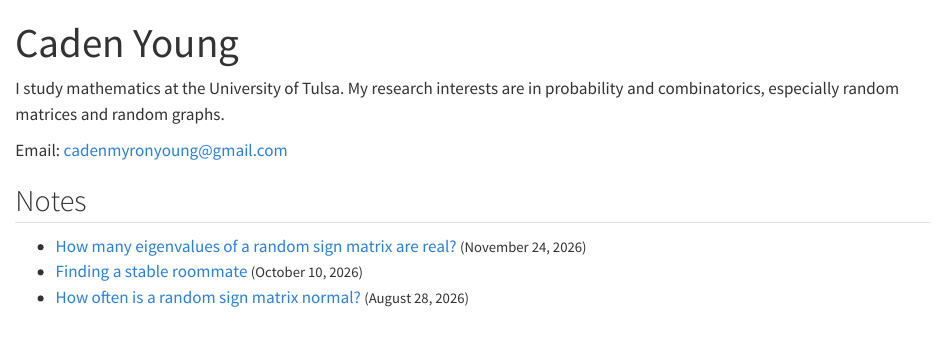
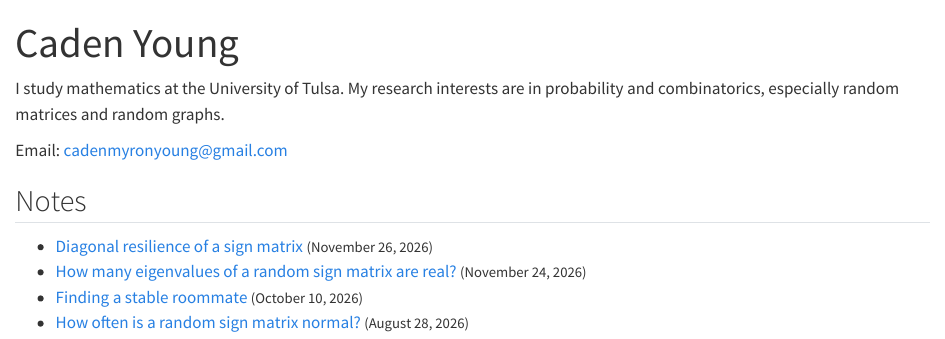
Before and after one commit to cadenmyoung/cadenmyoung.github.io, a Quarto document (index.qmd): the page in a window 1100 px wide, from its top. Rendered offline with R 4.5, knitr and Pandoc in place of Quarto, with nearby package versions.

Commit message:
List the November 26 diagonal resilience post

```diff
--- a/_quarto.yml
+++ b/_quarto.yml
@@ -4,6 +4,7 @@ project:
   resources:
     - google49b320cc3d7edeb1.html
     - notes/stable-roommates.html
+    - notes/diagonal-resilience.html
     - notes/real-eigenvalues.html
 
 website:
--- a/index.qmd
+++ b/index.qmd
@@ -9,6 +9,7 @@ Email: [cadenmyronyoung@gmail.com](mailto:cadenmyronyoung@gmail.com)
 
 ## Notes
 
+- [Diagonal resilience of a sign matrix](notes/diagonal-resilience.html) <small>(<time datetime="2026-11-26">November 26, 2026</time>)</small>
 - [How many eigenvalues of a random sign matrix are real?](notes/real-eigenvalues.html) <small>(<time datetime="2026-11-24">November 24, 2026</time>)</small>
 - [Finding a stable roommate](notes/stable-roommates.html) <small>(<time datetime="2026-10-10">October 10, 2026</time>)</small>
 - [How often is a random sign matrix normal?](notes/normality.html) <small>(<time datetime="2026-08-28">August 28, 2026</time>)</small>
```
